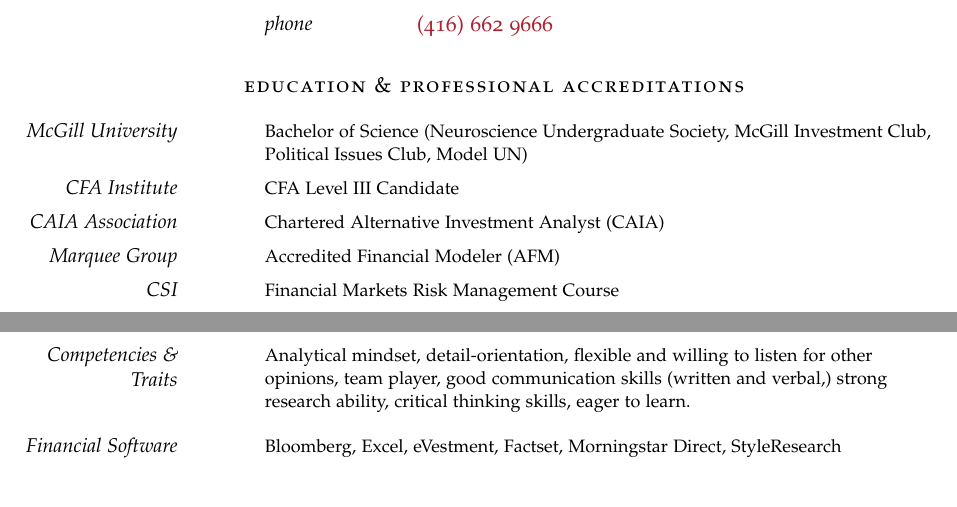
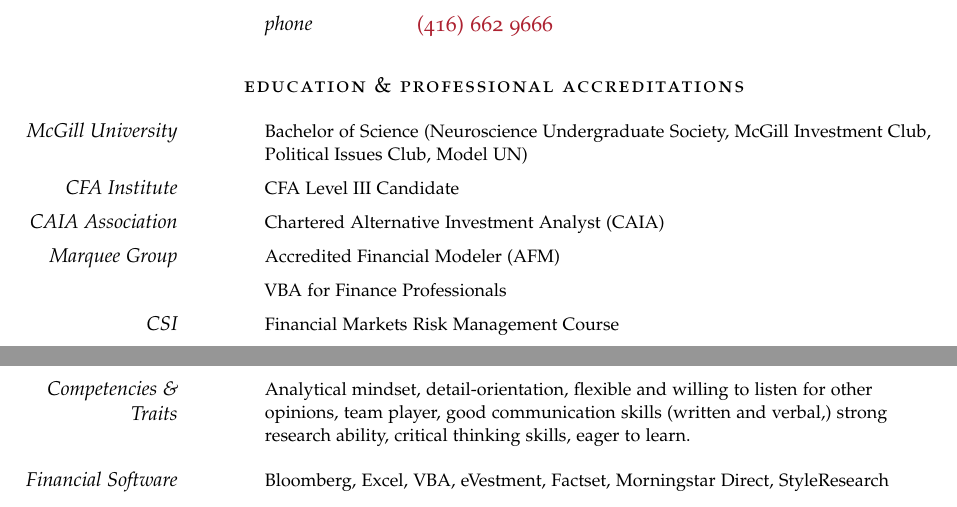
Before and after one commit to McGinn/Resume, a LaTeX document (Alexander_McGinn.tex): two parts of pages 1 and 2 of 2, joined at a grey line, cut so that both start at the same text. Compiled offline with pdfLaTeX.

Commit message:
added marquee vba course

```diff
--- a/Alexander_McGinn.tex
+++ b/Alexander_McGinn.tex
@@ -150,6 +150,12 @@
 
 \vspace{-0.5em} % Negative vertical space to counteract the vertical space between every \Description command
 
+\Description{%2016\ \ $\cdotp$\ \
+VBA for Finance Professionals}
+
+\vspace{-0.5em} % Negative vertical space to counteract the vertical space between every \Description command
+
+
 \Description{\MarginText{CSI}%2014\ \ $\cdotp$\ \
 Financial Markets Risk Management Course}
 
@@ -268,7 +274,7 @@
 
 \Description{\MarginText{Competencies \& Traits}Analytical mindset, detail-orientation, flexible and willing to listen for other opinions, team player, good communication skills (written and verbal,) strong research ability, critical thinking skills, eager to learn.}
 
-\Description{\MarginText{Financial Software}Bloomberg, Excel, eVestment, Factset, Morningstar Direct, StyleResearch}%, Linux, Python, Matlab, Adobe CS5, Zephyr StyleADVISOR}
+\Description{\MarginText{Financial Software}Bloomberg, Excel, VBA, eVestment, Factset, Morningstar Direct, StyleResearch}%, Linux, Python, Matlab, Adobe CS5, Zephyr StyleADVISOR}
 
 %------------------------------------------------
 
```
Also changed, not shown: Alexander_McGinn.pdf.
